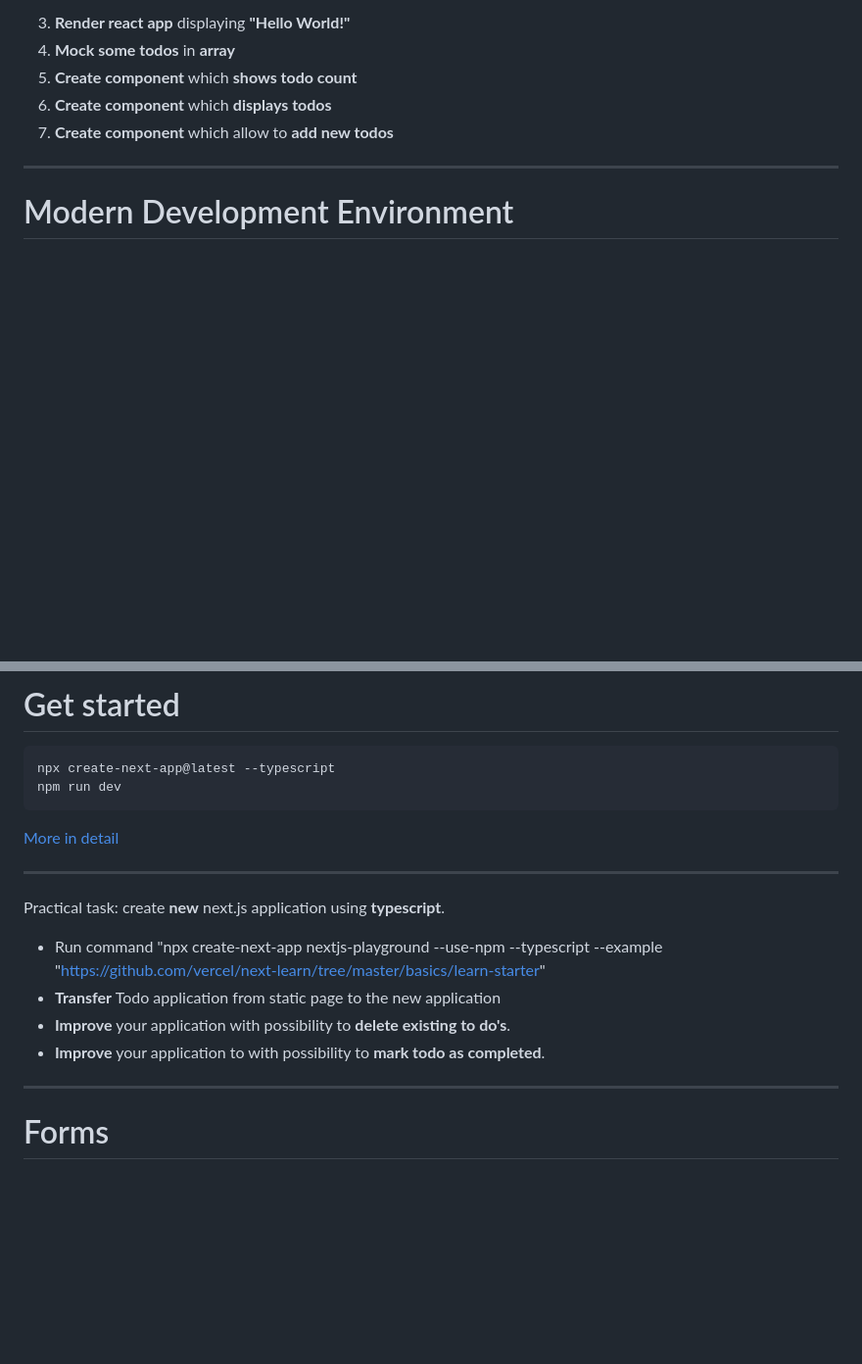
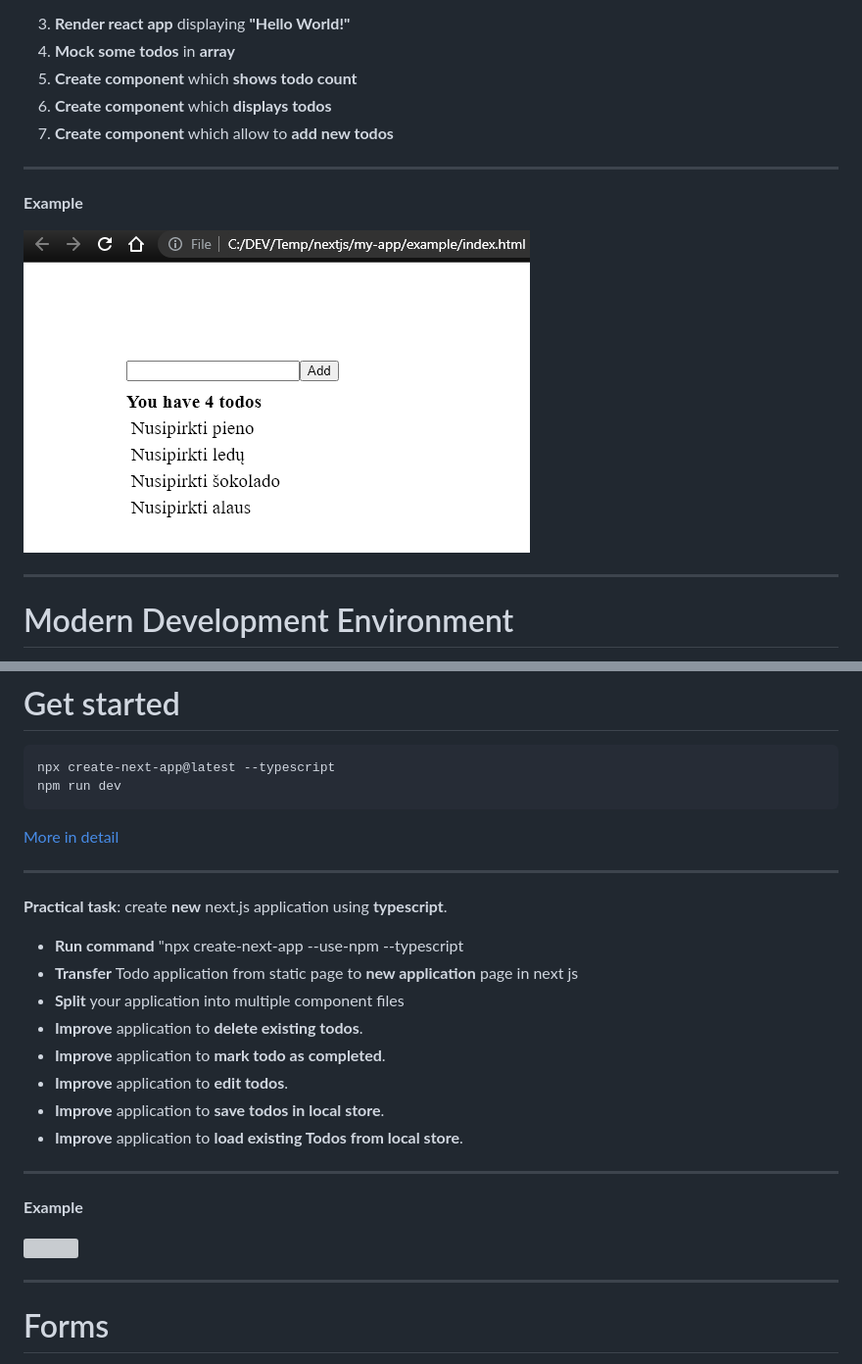
Before and after one commit to eitvydastamosiunas/learning-react, a Markdown page: slides.md, 2 parts joined by grey strips. Shown: that part at 98% size. Drawn GitHub-style; pictures changed too: images/static-react.png (added); blank space fills up the shorter version; grey boxes are pictures that could not be loaded.

Commit message:
updated slides

```diff
--- a/slides.md
+++ b/slides.md
@@ -895,6 +898,12 @@ Create <b>static page</b> and <b>implement todo</b> functionality using techniqu
 
 ---
 
+<b>Example</b>
+
+<img style="width: 500px;" src="/images/static-react.png">
+
+---
+
 # Modern Development Environment
 
 <img style="width: 800px" src="https://miro.medium.com/max/1400/1*bbxDiplpyPrwg-g7GXC-FA.png">
@@ -1256,9 +1265,18 @@ npm run dev
 
 ---
 
-Practical task: create <b>new</b> next.js application using <b>typescript</b>.
-
-- Run command "npx create-next-app nextjs-playground --use-npm --typescript --example "https://github.com/vercel/next-learn/tree/master/basics/learn-starter"
-- <b>Transfer</b> Todo application from static page to the new application
-- <b>Improve</b> your application with possibility to <b>delete existing to do's</b>.
-- <b>Improve</b> your application to with possibility to <b>mark todo as completed</b>.
+<b>Practical task</b>: create <b>new</b> next.js application using <b>typescript</b>.
+
+- <b>Run command</b> "npx create-next-app --use-npm --typescript
+- <b>Transfer</b> Todo application from static page to <b>new application</b> page in next js
+- <b>Split</b> your application into multiple component files
+- <b>Improve</b> application to <b>delete existing todos</b>.
+- <b>Improve</b> application to <b>mark todo as completed</b>.
+- <b>Improve</b> application to <b>edit todos</b>.
+- <b>Improve</b> application to <b>save todos in local store</b>.
+- <b>Improve</b> application to <b>load existing Todos from local store</b>.
+
+---
+
+<b>Example</b>
+
```
Also changed, not shown: other parts of slides.md (+8 -4 lines), 1 other file.
